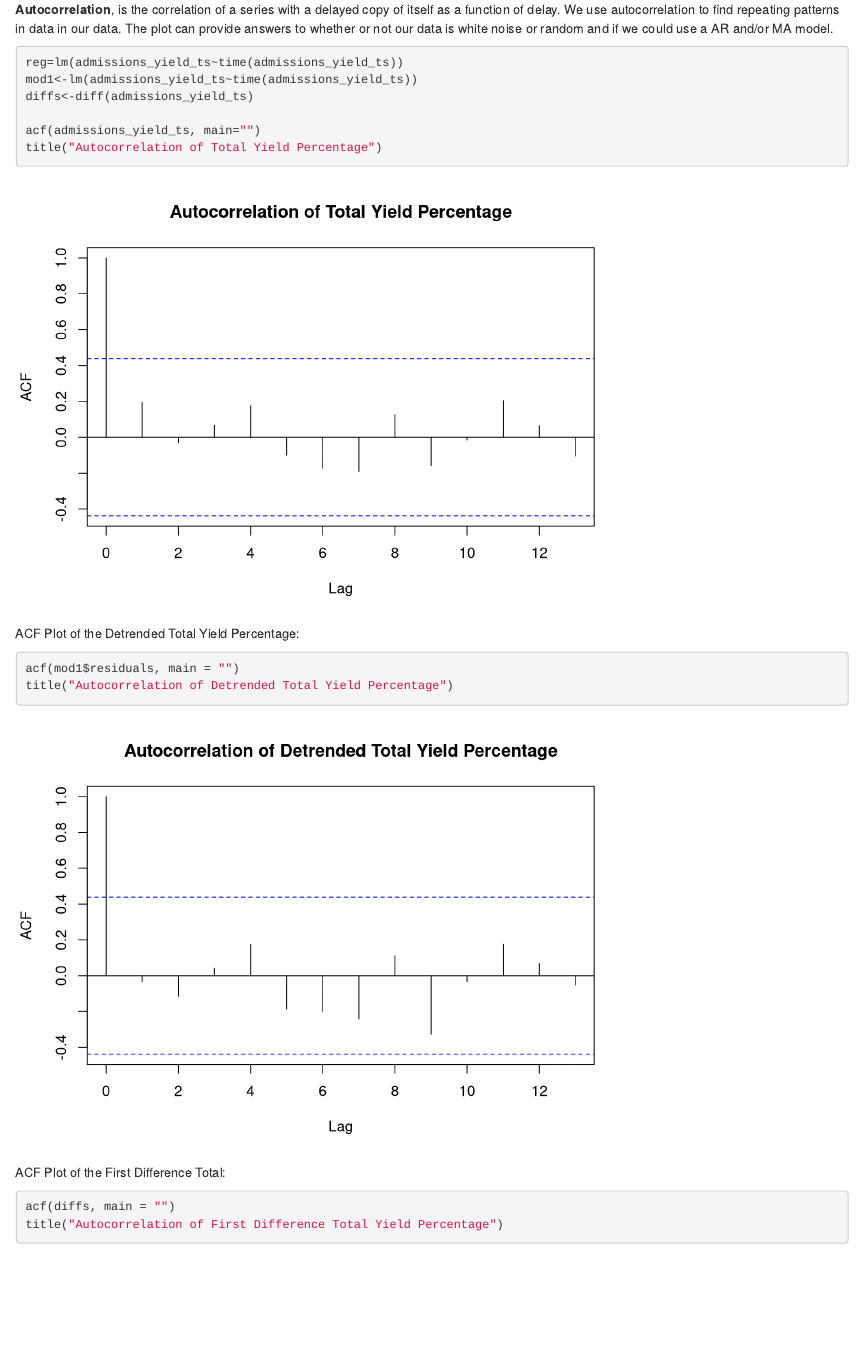
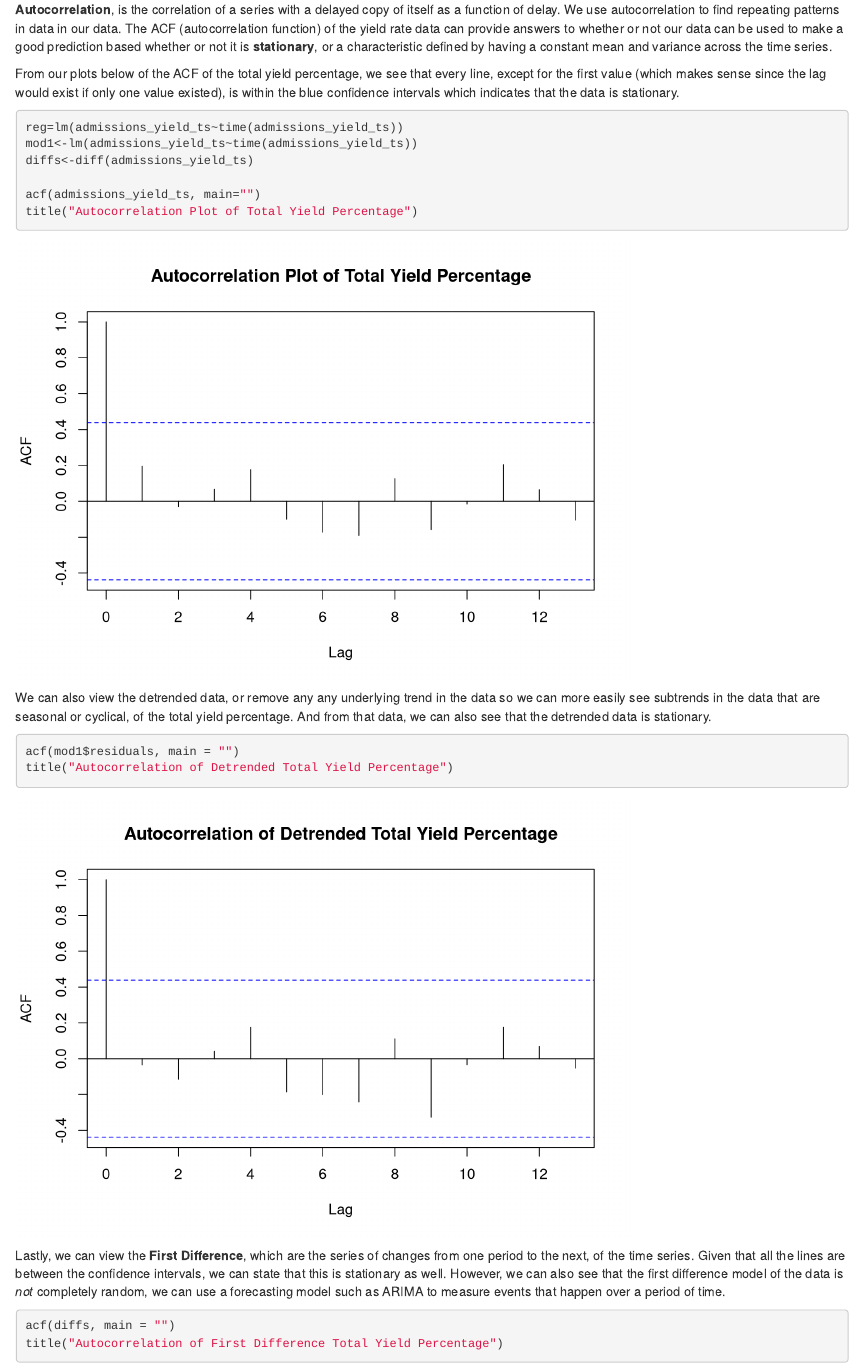
Before and after one commit to toluooshy/College-Admissions-Modeling, an R Markdown document (yield-rate.Rmd): the page in a window 1100 px wide, from 2300 px down. Rendered offline with R 4.5, knitr and Pandoc, with nearby package versions.

Commit message:
Add AutoCorrelation

````diff
--- a/yield-rate.Rmd
+++ b/yield-rate.Rmd
@@ -67,7 +67,9 @@ According to our line of best fit, the yield percentage is equal to $-0.05727*ye
 
 ## 3.3 Autocorrelation
 
-**Autocorrelation**, is the correlation of a series with a delayed copy of itself as a function of delay. We use autocorrelation to find repeating patterns in data in our data. The plot can provide answers to whether or not our data is white noise or random and if we could use a AR and/or MA model.
+**Autocorrelation**, is the correlation of a series with a delayed copy of itself as a function of delay. We use autocorrelation to find repeating patterns in data in our data. The ACF (autocorrelation function) of the yield rate data can provide answers to whether or not our data can be used to make a good prediction based whether or not it is **stationary**, or a characteristic defined by having a constant mean and variance across the time series.
+
+From our plots below of the ACF of the total yield percentage, we see that every line, except for the first value (which makes sense since the lag would exist if only one value existed), is within the blue confidence intervals which indicates that the data is stationary.
 
 ```{r}
 
@@ -76,17 +78,17 @@ mod1<-lm(admissions_yield_ts~time(admissions_yield_ts))
 diffs<-diff(admissions_yield_ts)
 
 acf(admissions_yield_ts, main="")
-title("Autocorrelation of Total Yield Percentage")
+title("Autocorrelation Plot of Total Yield Percentage")
 ```
 
-ACF Plot of the Detrended Total Yield Percentage:
+We can also view the detrended data, or remove any any underlying trend in the data so we can more easily see subtrends in the data that are seasonal or cyclical, of the total yield percentage. And from that data, we can also see that the detrended data is stationary.
 
 ```{r}
 acf(mod1$residuals, main = "")
 title("Autocorrelation of Detrended Total Yield Percentage")
 ```
 
-ACF Plot of the First Difference Total:
+Lastly, we can view the **First Difference**, which are the series of changes from one period to the next, of the time series. Given that all the lines are between the confidence intervals, we can state that this is stationary as well. However, we can also see that the first difference model of the data is *not* completely random, we can use a forecasting model such as ARIMA to measure events that happen over a period of time.
 
 ```{r}
 acf(diffs, main = "")
````
Also changed, not shown: yield-rate.Rmd (4 more changed lines).
